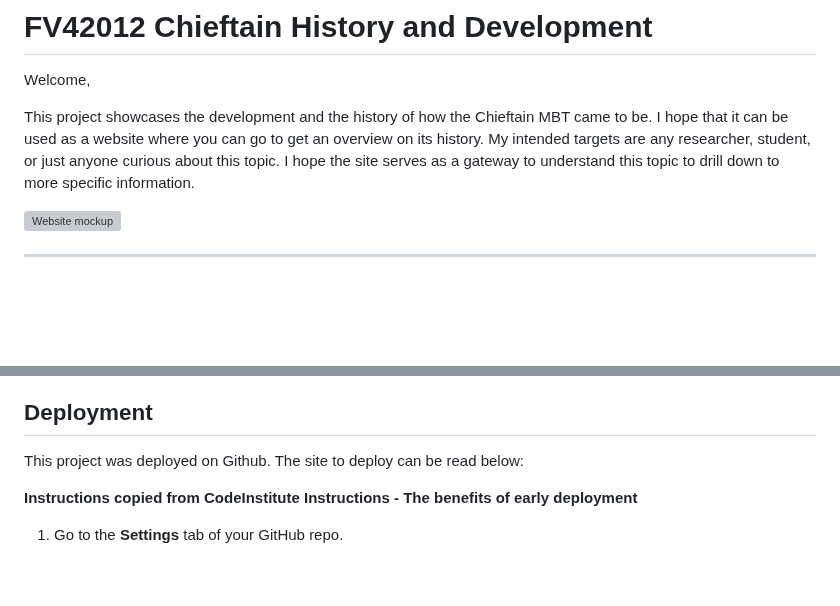
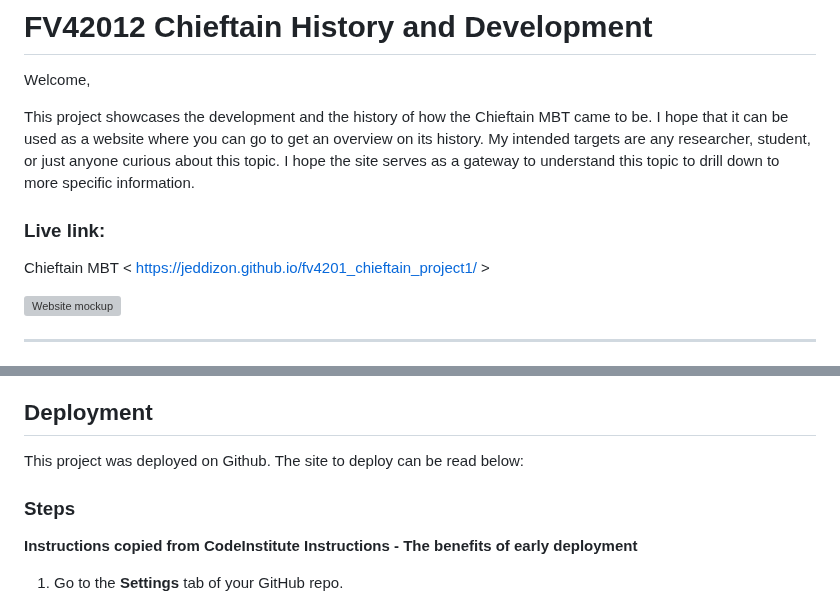
Before and after one commit to JedDizon/fv4201_chieftain_project1, a Markdown page: README.md, 2 parts joined by grey strips. Drawn GitHub-style; blank space fills up the shorter version; grey boxes are pictures that could not be loaded.

Commit message:
README added link to live website to top

```diff
--- a/README.md
+++ b/README.md
@@ -4,6 +4,11 @@
 Welcome,
 
 This project showcases the development and the history of how the Chieftain MBT came to be. I hope that it can be used as a website where you can go to get an overview on its history. My intended targets are any researcher, student, or just anyone curious about this topic. I hope the site serves as a gateway to understand this topic to drill down to more specific information.
+
+
+### Live link:
+
+ Chieftain MBT < https://jeddizon.github.io/fv4201_chieftain_project1/ >
 
 ![Website mockup](/assets/images/chieftainmbt-website-mockup.jpg)
 
@@ -251,6 +256,8 @@ Redirect message
 
 This project was deployed on Github. The site to deploy can be read below:
 
+### Steps
+
 **Instructions copied from CodeInstitute Instructions - The benefits of early deployment**
 
 1. Go to the **Settings** tab of your GitHub repo.
```
